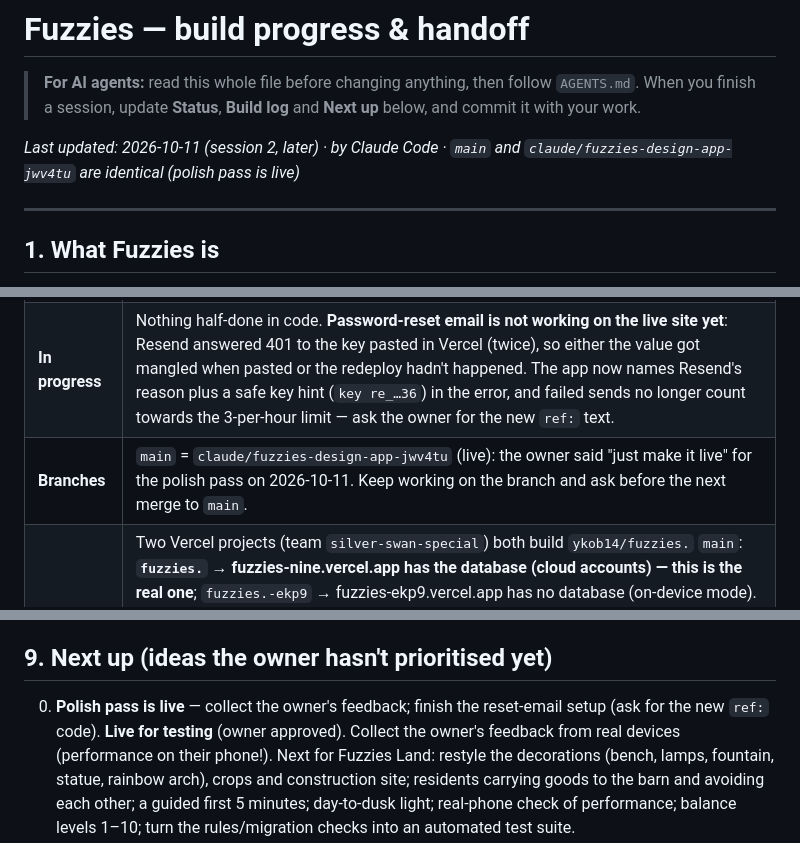
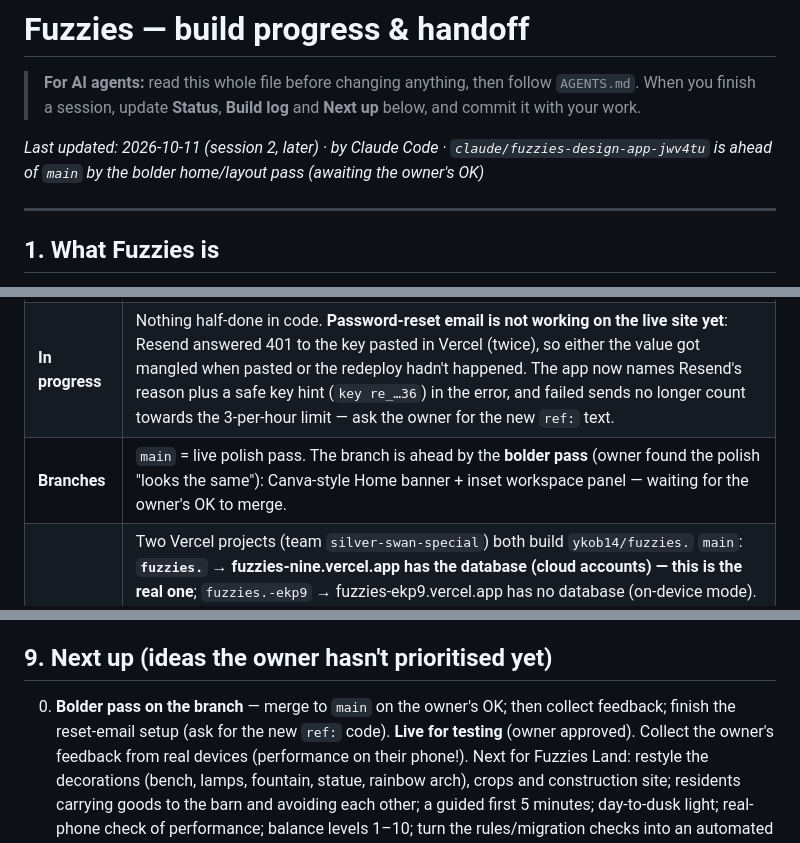
Before and after one commit to ykob14/fuzzies., a Markdown page: PROGRESS.md, 3 parts joined by grey strips. Drawn GitHub-style.

Commit message:
PROGRESS.md: bolder pass on the branch
Co-Authored-By: Claude Opus 5.5 <noreply@anthropic.com>
Claude-Session: https://claude.ai/code/session_014ZEtePhPdTSgrsgWU6sXNG

```diff
--- a/PROGRESS.md
+++ b/PROGRESS.md
@@ -3,7 +3,7 @@
 > **For AI agents:** read this whole file before changing anything, then follow `AGENTS.md`.
 > When you finish a session, update **Status**, **Build log** and **Next up** below, and commit it with your work.
 
-_Last updated: 2026-10-11 (session 2, later) · by Claude Code · `main` and `claude/fuzzies-design-app-jwv4tu` are identical (polish pass is live)_
+_Last updated: 2026-10-11 (session 2, later) · by Claude Code · `claude/fuzzies-design-app-jwv4tu` is ahead of `main` by the bolder home/layout pass (awaiting the owner's OK)_
 
 ---
 
@@ -25,7 +25,7 @@ keeps people coming back (the mascot, the game, missions).
 |---|---|
 | **Current state** | All features below are built, type-check, build cleanly and were browser-tested. |
 | **In progress** | Nothing half-done in code. **Password-reset email is not working on the live site yet**: Resend answered 401 to the key pasted in Vercel (twice), so either the value got mangled when pasted or the redeploy hadn't happened. The app now names Resend's reason plus a safe key hint (`key re_…36`) in the error, and failed sends no longer count towards the 3-per-hour limit — ask the owner for the new `ref:` text. |
-| **Branches** | `main` = `claude/fuzzies-design-app-jwv4tu` (live): the owner said "just make it live" for the polish pass on 2026-10-11. Keep working on the branch and ask before the next merge to `main`. |
+| **Branches** | `main` = live polish pass. The branch is ahead by the **bolder pass** (owner found the polish "looks the same"): Canva-style Home banner + inset workspace panel — waiting for the owner's OK to merge. |
 | **Deploy** | Two Vercel projects (team `silver-swan-special`) both build `ykob14/fuzzies.` `main`: **`fuzzies.` → fuzzies-nine.vercel.app has the database (cloud accounts) — this is the real one**; `fuzzies.-ekp9` → fuzzies-ekp9.vercel.app has no database (on-device mode). The database is a Supabase Postgres (`supabase-fuchsia-tree`, provider-signed certificate — handled by the sslmode fallback). `RESEND_API_KEY` was added in Vercel by the owner (value rejected so far, see above). Claude's Vercel connector still gets 403 for this team scope; the Supabase connector works (read queries; a delete timed out). |
 
 ## 3. Owner preferences (learned — respect these)
@@ -288,7 +290,7 @@ and chose a single consistent brand colour instead (see §3).
 
 ## 9. Next up (ideas the owner hasn't prioritised yet)
 
-0. **Polish pass is live** — collect the owner's feedback; finish the reset-email setup (ask for the new `ref:` code).
+0. **Bolder pass on the branch** — merge to `main` on the owner's OK; then collect feedback; finish the reset-email setup (ask for the new `ref:` code).
    **Live for testing** (owner approved). Collect the owner's feedback from real devices (performance on their phone!).
    Next for Fuzzies Land: restyle the decorations (bench, lamps, fountain, statue, rainbow arch), crops and construction site;
    residents carrying goods to the barn and avoiding each other; a guided first 5 minutes; day-to-dusk light; real-phone
```
Also changed, not shown: other parts of PROGRESS.md (+2 -0 lines).
